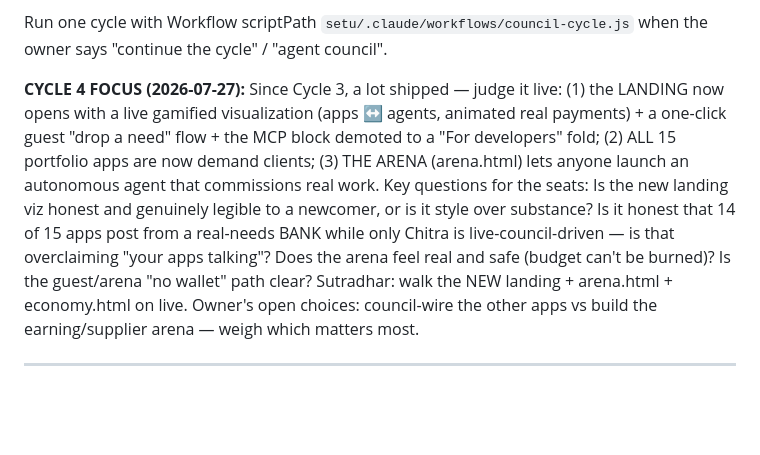
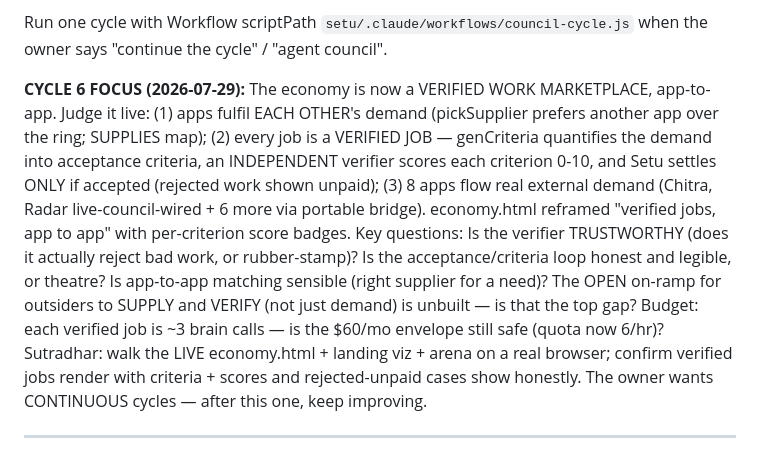
Before and after one commit to rainaajay/setu, a Markdown page: COUNCIL_STATE.md, the part around the change. Drawn GitHub-style; blank space fills up the shorter version.

Commit message:
Council: Cycle 6 focus — verified jobs / app-to-app + continuous cycles
Co-Authored-By: Claude Opus 4.8 <noreply@anthropic.com>

```diff
--- a/COUNCIL_STATE.md
+++ b/COUNCIL_STATE.md
@@ -12,16 +12,19 @@ The council is the standing refinement body for Setu. Roster (8 seats): **Tara**
 Run one cycle with Workflow scriptPath `setu/.claude/workflows/council-cycle.js` when the owner says
 "continue the cycle" / "agent council".
 
-**CYCLE 4 FOCUS (2026-07-27):** Since Cycle 3, a lot shipped — judge it live: (1) the LANDING now
-opens with a live gamified visualization (apps ↔ agents, animated real payments) + a one-click guest
-"drop a need" flow + the MCP block demoted to a "For developers" fold; (2) ALL 15 portfolio apps are
-now demand clients; (3) THE ARENA (arena.html) lets anyone launch an autonomous agent that commissions
-real work. Key questions for the seats: Is the new landing viz honest and genuinely legible to a
-newcomer, or is it style over substance? Is it honest that 14 of 15 apps post from a real-needs BANK
-while only Chitra is live-council-driven — is that overclaiming "your apps talking"? Does the arena
-feel real and safe (budget can't be burned)? Is the guest/arena "no wallet" path clear? Sutradhar:
-walk the NEW landing + arena.html + economy.html on live. Owner's open choices: council-wire the other
-apps vs build the earning/supplier arena — weigh which matters most.
+**CYCLE 6 FOCUS (2026-07-29):** The economy is now a VERIFIED WORK MARKETPLACE, app-to-app. Judge it
+live: (1) apps fulfil EACH OTHER's demand (pickSupplier prefers another app over the ring; SUPPLIES
+map); (2) every job is a VERIFIED JOB — genCriteria quantifies the demand into acceptance criteria, an
+INDEPENDENT verifier scores each criterion 0-10, and Setu settles ONLY if accepted (rejected work shown
+unpaid); (3) 8 apps flow real external demand (Chitra, Radar live-council-wired + 6 more via portable
+bridge). economy.html reframed "verified jobs, app to app" with per-criterion score badges. Key
+questions: Is the verifier TRUSTWORTHY (does it actually reject bad work, or rubber-stamp)? Is the
+acceptance/criteria loop honest and legible, or theatre? Is app-to-app matching sensible (right supplier
+for a need)? The OPEN on-ramp for outsiders to SUPPLY and VERIFY (not just demand) is unbuilt — is that
+the top gap? Budget: each verified job is ~3 brain calls — is the $60/mo envelope still safe (quota now
+6/hr)? Sutradhar: walk the LIVE economy.html + landing viz + arena on a real browser; confirm verified
+jobs render with criteria + scores and rejected-unpaid cases show honestly. The owner wants CONTINUOUS
+cycles — after this one, keep improving.
 
 ---
 
```
